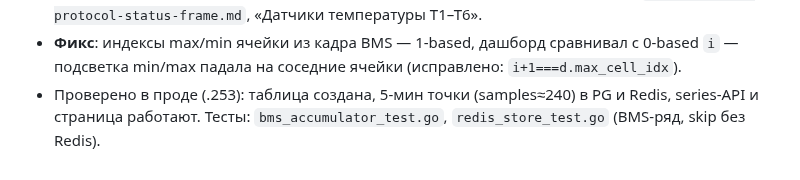
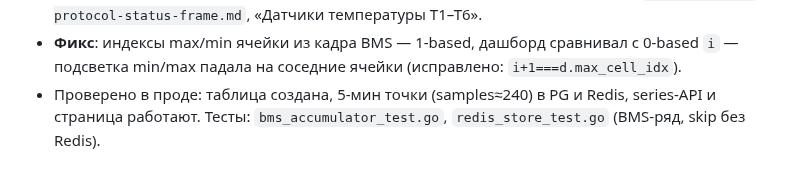
Before and after one commit to galiy/sunReceiver, a Markdown page: docs/antbms-worklog.md, the part around the change. Rendered like a GitHub page.

Commit message:
docs/antbms-worklog.md: убрано упоминание реального адреса прода

```diff
--- a/docs/antbms-worklog.md
+++ b/docs/antbms-worklog.md
@@ -485,6 +485,6 @@ scan (`PROBE_BUDGET_SEC 21`), анти-spin в `service_fds`, bad-кэш на re
 - **Фикс**: индексы max/min ячейки из кадра BMS — 1-based, дашборд
   сравнивал с 0-based `i` — подсветка min/max падала на соседние ячейки
   (исправлено: `i+1===d.max_cell_idx`).
-- Проверено в проде (.253): таблица создана, 5-мин точки (samples≈240)
+- Проверено в проде: таблица создана, 5-мин точки (samples≈240)
   в PG и Redis, series-API и страница работают. Тесты: `bms_accumulator_test.go`,
   `redis_store_test.go` (BMS-ряд, skip без Redis).
```
